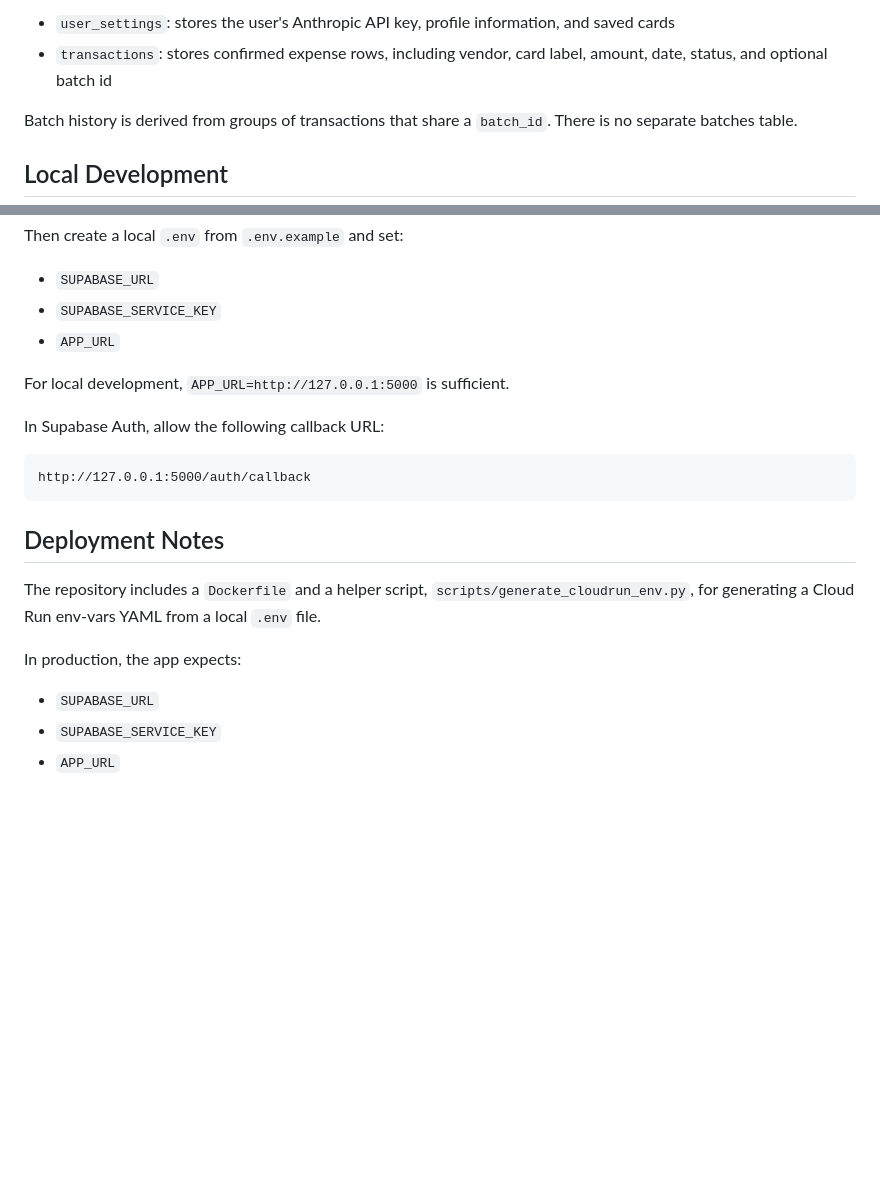
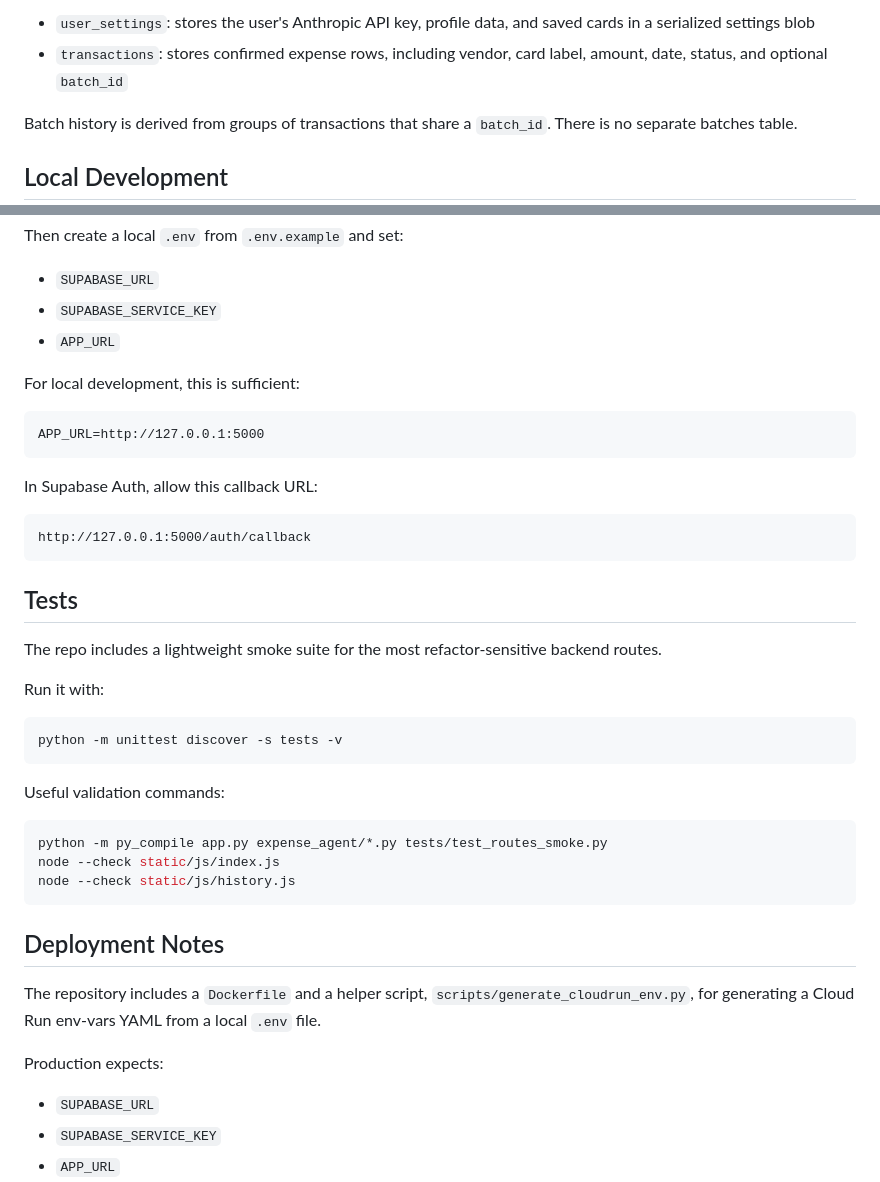
Before and after one commit to aviralagarwal1/expense-agent, a Markdown page: README.md, 2 parts joined by grey strips. GitHub-like rendering; blank space fills up the shorter version.

````diff
--- a/README.md
+++ b/README.md
@@ -81,6 +55,6 @@ The app relies on two main persistence concepts:
 
-- `user_settings`: stores the user's Anthropic API key, profile information, and saved cards
-- `transactions`: stores confirmed expense rows, including vendor, card label, amount, date, status, and optional batch id
+- `user_settings`: stores the user's Anthropic API key, profile data, and saved cards in a serialized settings blob
+- `transactions`: stores confirmed expense rows, including vendor, card label, amount, date, status, and optional `batch_id`
 
 Batch history is derived from groups of transactions that share a `batch_id`. There is no separate batches table.
 
@@ -105,19 +79,41 @@ Then create a local `.env` from `.env.example` and set:
 - `SUPABASE_SERVICE_KEY`
 - `APP_URL`
 
-For local development, `APP_URL=http://127.0.0.1:5000` is sufficient.
+For local development, this is sufficient:
 
-In Supabase Auth, allow the following callback URL:
+```text
+APP_URL=http://127.0.0.1:5000
+```
+
+In Supabase Auth, allow this callback URL:
 
 ```text
 http://127.0.0.1:5000/auth/callback
+```
+
+## Tests
+
+The repo includes a lightweight smoke suite for the most refactor-sensitive backend routes.
+
+Run it with:
+
+```bash
+python -m unittest discover -s tests -v
+```
+
+Useful validation commands:
+
+```bash
+python -m py_compile app.py expense_agent/*.py tests/test_routes_smoke.py
+node --check static/js/index.js
+node --check static/js/history.js
 ```
 
 ## Deployment Notes
 
 The repository includes a `Dockerfile` and a helper script, `scripts/generate_cloudrun_env.py`, for generating a Cloud Run env-vars YAML from a local `.env` file.
 
-In production, the app expects:
+Production expects:
 
 - `SUPABASE_URL`
 - `SUPABASE_SERVICE_KEY`
````
Also changed, not shown: other parts of README.md (+26 -52 lines).
